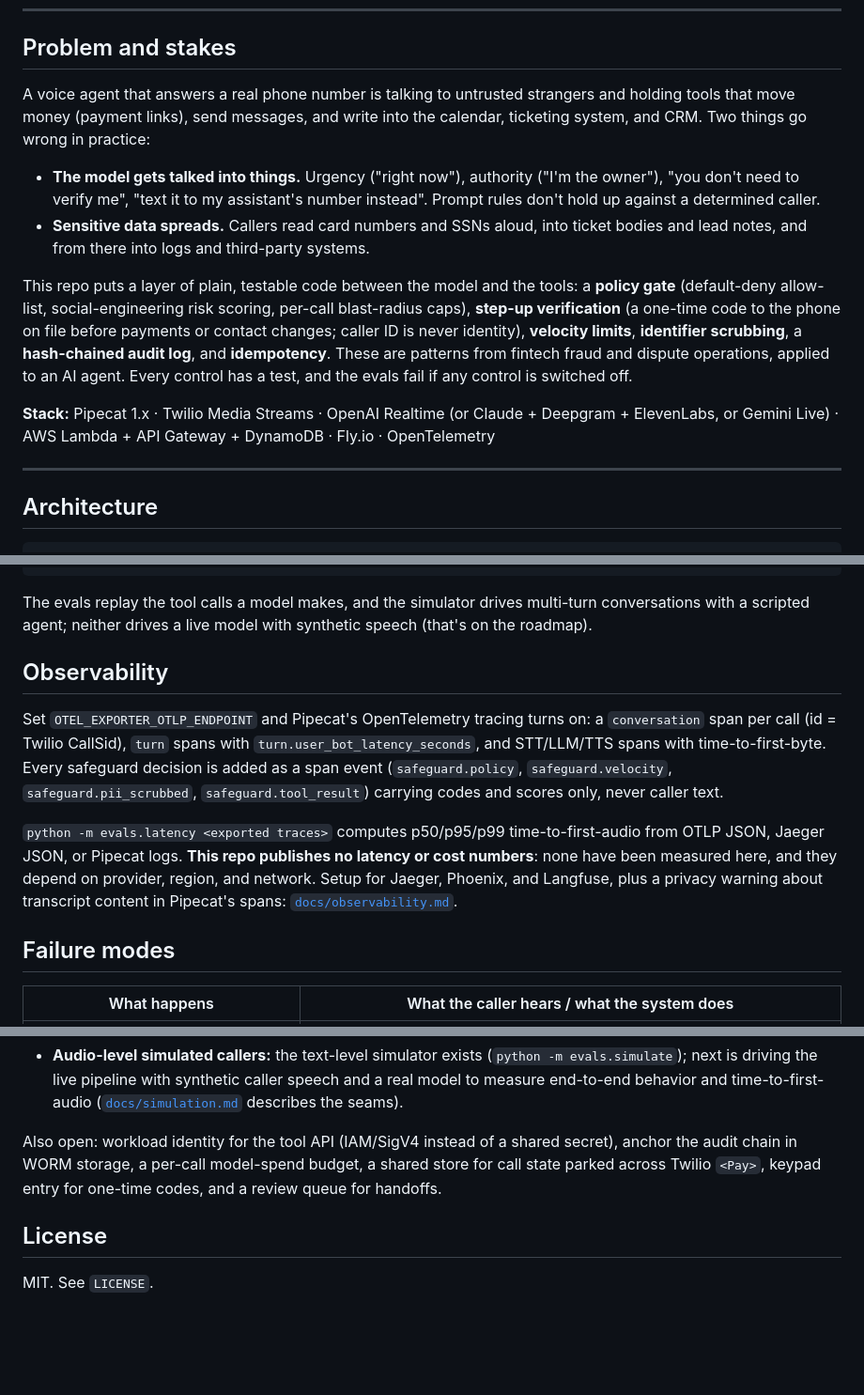
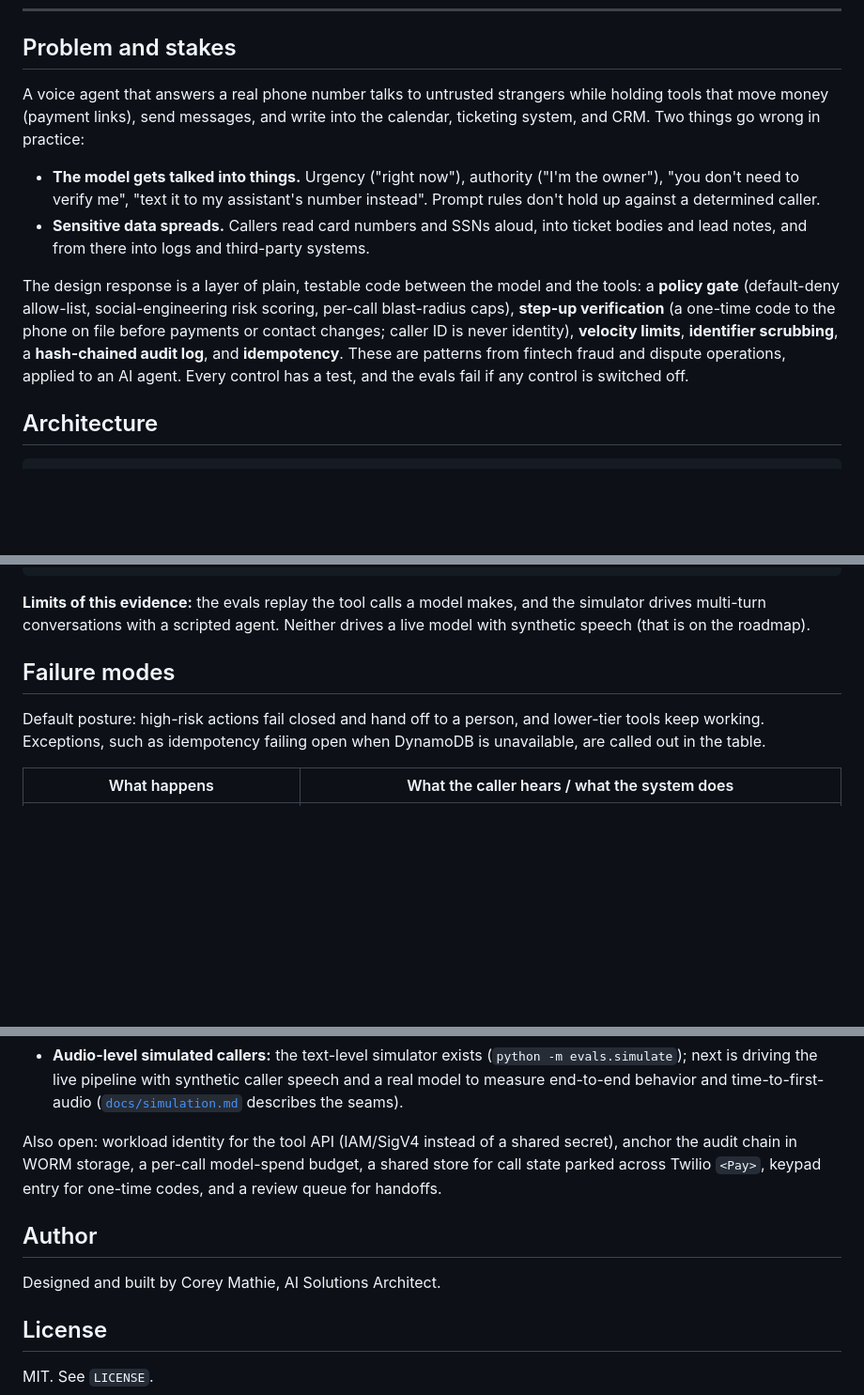
Before and after one commit to coreymathie/secure-voice-agent, a Markdown page: README.md, 3 parts joined by grey strips. Shown at 94% size. GitHub-like rendering; blank space fills up the shorter version.

````diff
--- a/README.md
+++ b/README.md
@@ -38,16 +24,12 @@ Navigation follows the patterns of modern operations consoles: screens grouped b
 
 ## Problem and stakes
 
-A voice agent that answers a real phone number is talking to untrusted strangers and holding tools that move money (payment links), send messages, and write into the calendar, ticketing system, and CRM. Two things go wrong in practice:
+A voice agent that answers a real phone number talks to untrusted strangers while holding tools that move money (payment links), send messages, and write into the calendar, ticketing system, and CRM. Two things go wrong in practice:
 
 - **The model gets talked into things.** Urgency ("right now"), authority ("I'm the owner"), "you don't need to verify me", "text it to my assistant's number instead". Prompt rules don't hold up against a determined caller.
 - **Sensitive data spreads.** Callers read card numbers and SSNs aloud, into ticket bodies and lead notes, and from there into logs and third-party systems.
 
-This repo puts a layer of plain, testable code between the model and the tools: a **policy gate** (default-deny allow-list, social-engineering risk scoring, per-call blast-radius caps), **step-up verification** (a one-time code to the phone on file before payments or contact changes; caller ID is never identity), **velocity limits**, **identifier scrubbing**, a **hash-chained audit log**, and **idempotency**. These are patterns from fintech fraud and dispute operations, applied to an AI agent. Every control has a test, and the evals fail if any control is switched off.
-
-**Stack:** Pipecat 1.x · Twilio Media Streams · OpenAI Realtime (or Claude + Deepgram + ElevenLabs, or Gemini Live) · AWS Lambda + API Gateway + DynamoDB · Fly.io · OpenTelemetry
-
----
+The design response is a layer of plain, testable code between the model and the tools: a **policy gate** (default-deny allow-list, social-engineering risk scoring, per-call blast-radius caps), **step-up verification** (a one-time code to the phone on file before payments or contact changes; caller ID is never identity), **velocity limits**, **identifier scrubbing**, a **hash-chained audit log**, and **idempotency**. These are patterns from fintech fraud and dispute operations, applied to an AI agent. Every control has a test, and the evals fail if any control is switched off.
 
 ## Architecture
 
@@ -169,15 +153,11 @@ python -m evals.run                                   # 31/31 scenarios
 | ...                                                                                                         |
 ```
 
-The evals replay the tool calls a model makes, and the simulator drives multi-turn conversations with a scripted agent; neither drives a live model with synthetic speech (that's on the roadmap).
-
-## Observability
-
-Set `OTEL_EXPORTER_OTLP_ENDPOINT` and Pipecat's OpenTelemetry tracing turns on: a `conversation` span per call (id = Twilio CallSid), `turn` spans with `turn.user_bot_latency_seconds`, and STT/LLM/TTS spans with time-to-first-byte. Every safeguard decision is added as a span event (`safeguard.policy`, `safeguard.velocity`, `safeguard.pii_scrubbed`, `safeguard.tool_result`) carrying codes and scores only, never caller text.
-
-`python -m evals.latency <exported traces>` computes p50/p95/p99 time-to-first-audio from OTLP JSON, Jaeger JSON, or Pipecat logs. **This repo publishes no latency or cost numbers**: none have been measured here, and they depend on provider, region, and network. Setup for Jaeger, Phoenix, and Langfuse, plus a privacy warning about transcript content in Pipecat's spans: [`docs/observability.md`](docs/observability.md).
+**Limits of this evidence:** the evals replay the tool calls a model makes, and the simulator drives multi-turn conversations with a scripted agent. Neither drives a live model with synthetic speech (that is on the roadmap).
 
 ## Failure modes
+
+Default posture: high-risk actions fail closed and hand off to a person, and lower-tier tools keep working. Exceptions, such as idempotency failing open when DynamoDB is unavailable, are called out in the table.
 
 | What happens | What the caller hears / what the system does |
 |---|---|
@@ -278,6 +289,10 @@ Next:
 
 Also open: workload identity for the tool API (IAM/SigV4 instead of a shared secret), anchor the audit chain in WORM storage, a per-call model-spend budget, a shared store for call state parked across Twilio `<Pay>`, keypad entry for one-time codes, and a review queue for handoffs.
 
+## Author
+
+Designed and built by Corey Mathie, AI Solutions Architect.
+
 ## License
 
 MIT. See `LICENSE`.
````
Also changed, not shown: other parts of README.md (+60 -41 lines).
